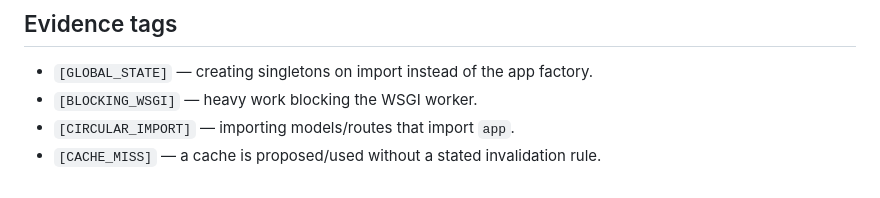
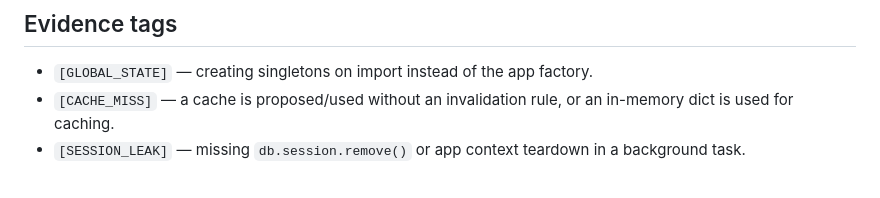
Before and after one commit to AlysonTrizotto/skills, a Markdown page: skills/backend-flask/SKILL.md, the part around one of its changes. Drawn GitHub-style.

```diff
--- a/skills/backend-flask/SKILL.md
+++ b/skills/backend-flask/SKILL.md
@@ -130,6 +103,5 @@ The Flask app is factory-patterned, extensions are lazily bound, endpoints have
 
 ## Evidence tags
 - `[GLOBAL_STATE]` — creating singletons on import instead of the app factory.
-- `[BLOCKING_WSGI]` — heavy work blocking the WSGI worker.
-- `[CIRCULAR_IMPORT]` — importing models/routes that import `app`.
-- `[CACHE_MISS]` — a cache is proposed/used without a stated invalidation rule.
+- `[CACHE_MISS]` — a cache is proposed/used without an invalidation rule, or an in-memory dict is used for caching.
+- `[SESSION_LEAK]` — missing `db.session.remove()` or app context teardown in a background task.
```
Also changed, not shown: other parts of skills/backend-flask/SKILL.md (+46 -73 lines), skills/backend-django/SKILL.md (+55 -65 lines).
